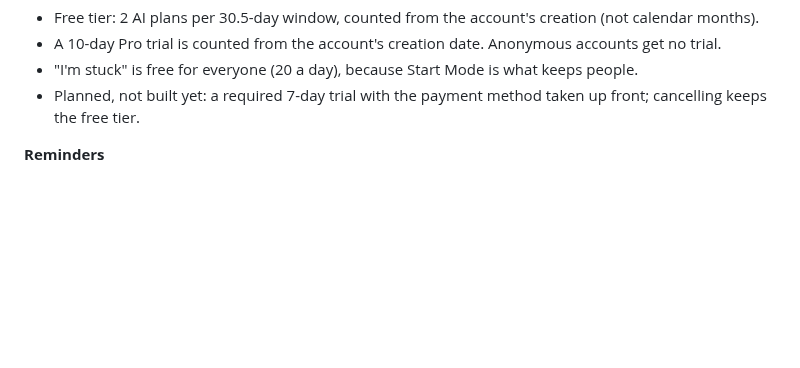
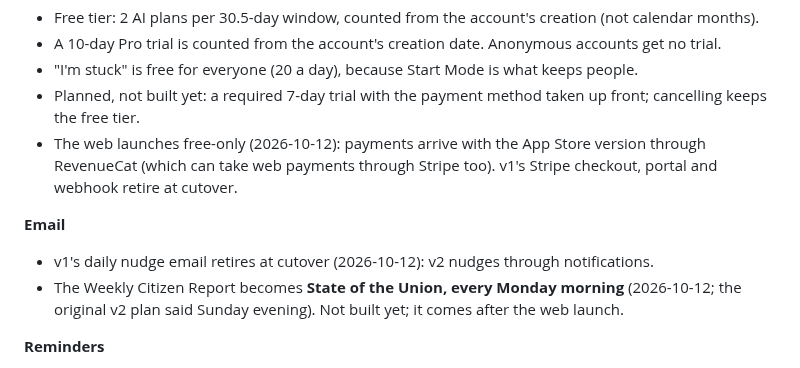
Before and after one commit to alexja2008-creator/Procrasti-nation, a Markdown page: DECISIONS.md, the part around the change. GitHub-like rendering; blank space fills up the shorter version.

Commit message:
docs: the web launch plan; free-only web, State of the Union on Mondays
Co-Authored-By: Claude Opus 5.5 <noreply@anthropic.com>

```diff
--- a/DECISIONS.md
+++ b/DECISIONS.md
@@ -70,6 +70,11 @@ More detail: `CLAUDE.md` (layout, data model, patterns), `PN2-HANDOFF.md` (state
 - A 10-day Pro trial is counted from the account's creation date. Anonymous accounts get no trial.
 - "I'm stuck" is free for everyone (20 a day), because Start Mode is what keeps people.
 - Planned, not built yet: a required 7-day trial with the payment method taken up front; cancelling keeps the free tier.
+- The web launches free-only (2026-10-12): payments arrive with the App Store version through RevenueCat (which can take web payments through Stripe too). v1's Stripe checkout, portal and webhook retire at cutover.
+
+**Email**
+- v1's daily nudge email retires at cutover (2026-10-12): v2 nudges through notifications.
+- The Weekly Citizen Report becomes **State of the Union, every Monday morning** (2026-10-12; the original v2 plan said Sunday evening). Not built yet; it comes after the web launch.
 
 **Reminders**
 - Permission is asked the first time a task gets a time ("Want a nudge at 6:00 PM?"), never on launch.
```
Also changed, not shown: PN2-HANDOFF.md (+2 -0 lines), PN2-LAUNCH-PLAN.md (added, +76 -0 lines).
